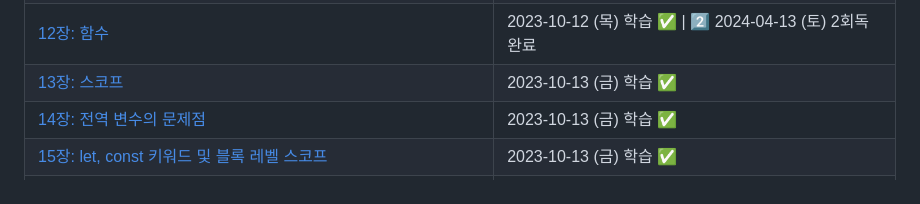
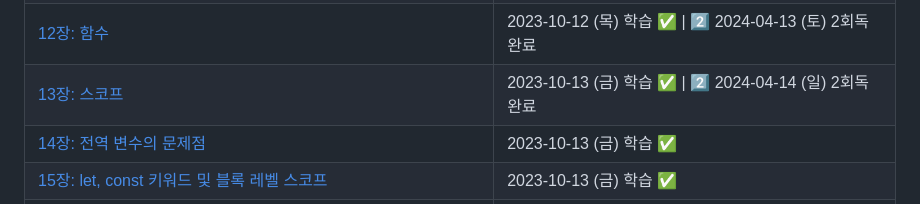
Before and after one commit to suwan98/modern-javascript, a Markdown page: README.md, the part around the change. Rendered like a GitHub page.

Commit message:
2024-04-14 : 13장 스코프

```diff
--- a/README.md
+++ b/README.md
@@ -117,7 +117,7 @@
 | [10장: 객체 리터럴](./src/docs/10_object.md)                         | 2023-10-10 (화) 학습 ✅ \| 2️⃣ 2024-04-10 (수) 2회독 완료 |
 | [11장: 원시 값과 객체의 비교](./src/docs/11_primitiveValueObject.md) | 2023-10-11 (수) 학습 ✅ \| 2️⃣ 2024-04-11 (목) 2회독 완료 |
 | [12장: 함수](./src/docs/12_function.md)                              | 2023-10-12 (목) 학습 ✅ \| 2️⃣ 2024-04-13 (토) 2회독 완료 |
-| [13장: 스코프](./src/docs/13_scope.md)                               | 2023-10-13 (금) 학습 ✅                                  |
+| [13장: 스코프](./src/docs/13_scope.md)                               | 2023-10-13 (금) 학습 ✅ \| 2️⃣ 2024-04-14 (일) 2회독 완료 |
 | [14장: 전역 변수의 문제점](./src/docs/14_global_variable_problem.md) | 2023-10-13 (금) 학습 ✅                                  |
 | [15장: let, const 키워드 및 블록 레벨 스코프](./src/15_var.js)       | 2023-10-13 (금) 학습 ✅                                  |
 | [16장: 프로퍼티 속성](./src/16_property_attr.js)                     | 2023-10-14 (토) 학습 ✅                                  |
```
